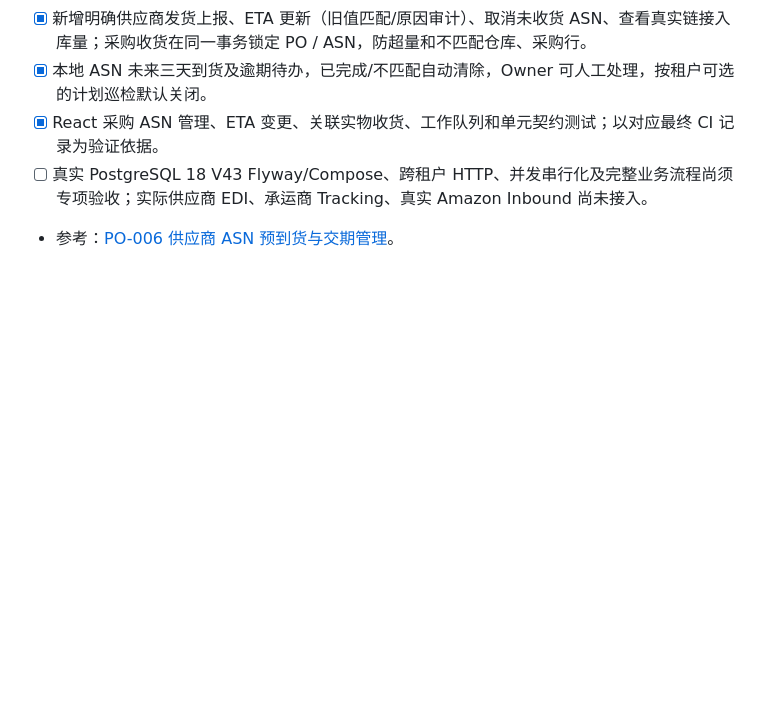
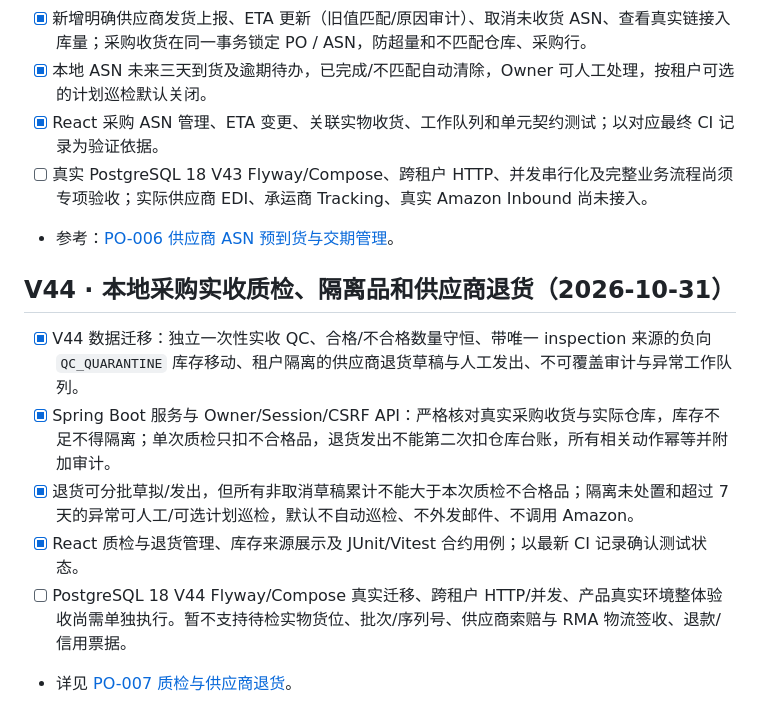
Before and after one commit to kunlong-luo/merchivra, a Markdown page: docs/roadmap.md, the part around the change. Rendered like a GitHub page; blank space fills up the shorter version.

Commit message:
docs: track V44 QC signed quarantine and supplier return invariant policy

```diff
--- a/docs/roadmap.md
+++ b/docs/roadmap.md
@@ -323,3 +323,12 @@
 - [x] React 采购 ASN 管理、ETA 变更、关联实物收货、工作队列和单元契约测试；以对应最终 CI 记录为验证依据。
 - [ ] 真实 PostgreSQL 18 V43 Flyway/Compose、跨租户 HTTP、并发串行化及完整业务流程尚须专项验收；实际供应商 EDI、承运商 Tracking、真实 Amazon Inbound 尚未接入。
 - 参考：[PO-006 供应商 ASN 预到货与交期管理](purchasing/supplier-asn-tracking-v43.md)。
+
+## V44 · 本地采购实收质检、隔离品和供应商退货（2026-10-31）
+
+- [x] V44 数据迁移：独立一次性实收 QC、合格/不合格数量守恒、带唯一 inspection 来源的负向 `QC_QUARANTINE` 库存移动、租户隔离的供应商退货草稿与人工发出、不可覆盖审计与异常工作队列。
+- [x] Spring Boot 服务与 Owner/Session/CSRF API：严格核对真实采购收货与实际仓库，库存不足不得隔离；单次质检只扣不合格品，退货发出不能第二次扣仓库台账，所有相关动作幂等并附加审计。
+- [x] 退货可分批草拟/发出，但所有非取消草稿累计不能大于本次质检不合格品；隔离未处置和超过 7 天的异常可人工/可选计划巡检，默认不自动巡检、不外发邮件、不调用 Amazon。
+- [x] React 质检与退货管理、库存来源展示及 JUnit/Vitest 合约用例；以最新 CI 记录确认测试状态。
+- [ ] PostgreSQL 18 V44 Flyway/Compose 真实迁移、跨租户 HTTP/并发、产品真实环境整体验收尚需单独执行。暂不支持待检实物货位、批次/序列号、供应商索赔与 RMA 物流签收、退款/信用票据。
+- 详见 [PO-007 质检与供应商退货](purchasing/receipt-quality-and-supplier-returns-v44.md)。
```
